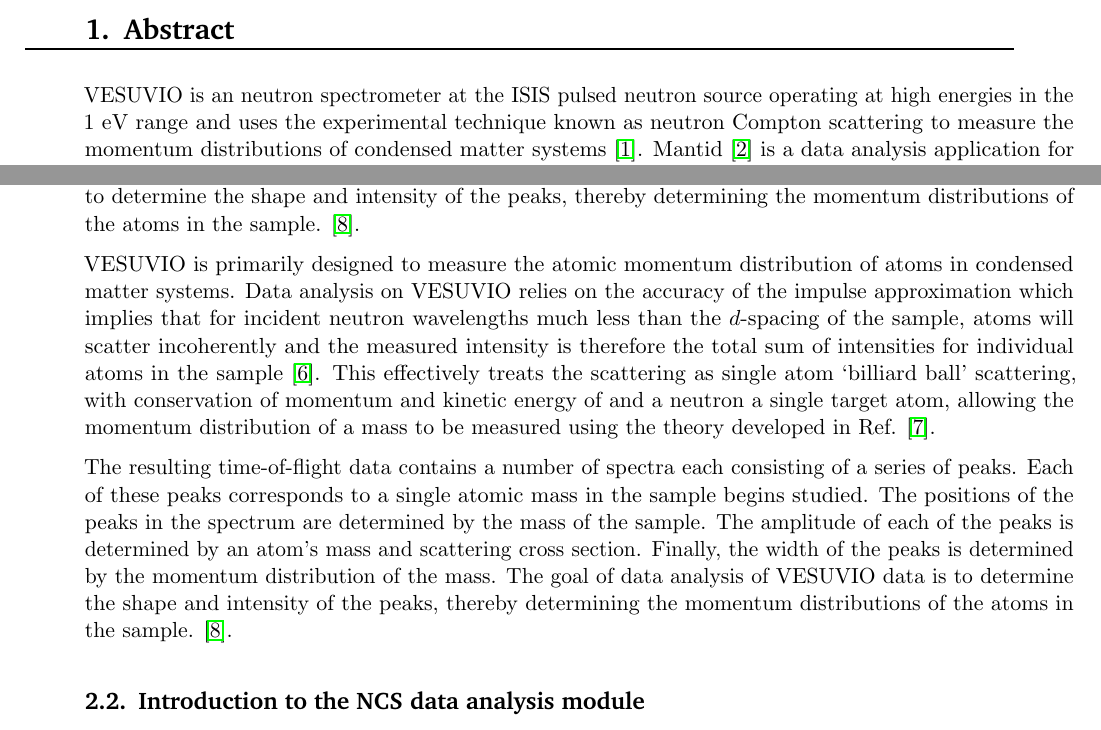
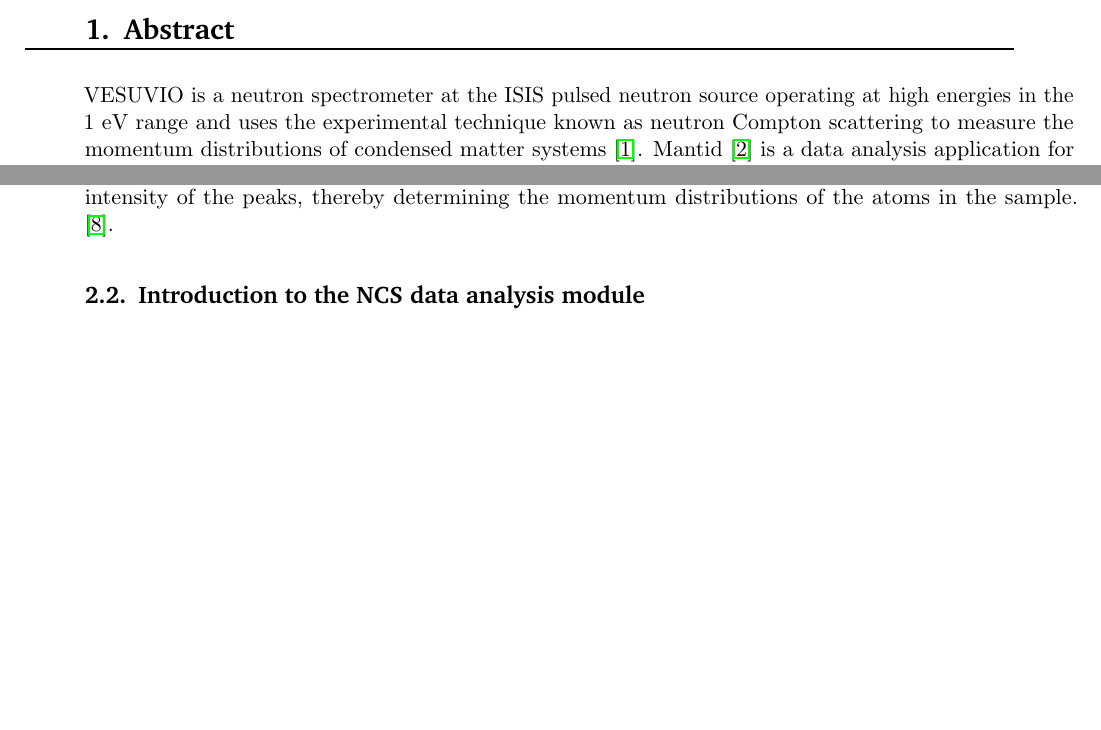
Before and after one commit to samueljackson92/documents, a LaTeX document (RAL/vesuvio_report/vesuvio_report.tex): two parts of pages 3 and 5 of 17, joined at a grey line, cut so that both start at the same text, the shorter picture padded with empty space. The pictures show the PDF file RAL/vesuvio_report/vesuvio_report.pdf that the author committed with the source.

Commit message:
Vesuvio Report: Corrections from Felix

```diff
--- a/RAL/vesuvio_report/vesuvio_report.tex
+++ b/RAL/vesuvio_report/vesuvio_report.tex
@@ -80,7 +80,7 @@
 \clearpage
 
 \section{Abstract}
-VESUVIO is an neutron spectrometer at the ISIS pulsed neutron source operating at high energies in the 1 eV range and uses the experimental technique known as neutron Compton scattering to measure the momentum distributions of condensed matter systems \citep{mayers2012vesuvio}. Mantid \citep{mantid} is a data analysis application for neutron and muon scattering data used by multiple facilities across the world. Recently, extensive work has been carried out to integrate the bespoke data reduction and analysis routines written for VESUVIO with the Mantid framework. While the programs described in this document are designed to replicate the functionality of the Fortran and Genie routines already in use, most of them have been written from scratch and are not based on the original code base. This document outlines the current progress of development regarding what has already been implemented and what is remains to be finished.
+VESUVIO is a neutron spectrometer at the ISIS pulsed neutron source operating at high energies in the 1 eV range and uses the experimental technique known as neutron Compton scattering to measure the momentum distributions of condensed matter systems \citep{mayers2012vesuvio}. Mantid \citep{mantid} is a data analysis application for neutron and muon scattering data used by multiple facilities across the world. Recently, extensive work has been carried out to integrate the bespoke data reduction and analysis routines written for VESUVIO with the Mantid framework. While the programs described in this document are designed to replicate the functionality of the Fortran and Genie routines already in use, most of them have been written from scratch and are not based on the original code base. This document outlines the current progress of development regarding what has already been implemented and what is remains to be finished.
 
 \clearpage
 \section{Introduction}
@@ -101,11 +101,9 @@ In this context, it is worth emphasizing that the “foil-out” data set in eve
 For the RF configuration, the VESUVIO backscattering bank is equipped with Li-doped glass detectors only sensitive to neutrons \cite{seeger1985double} and the TOF spectra are obtained by taking the difference between “foil-in” and “foil-out” data, referred to as single difference (SD). To improve final-energy resolution, double-difference (DD) techniques have been implemented with three measurements, namely with no filter, a filter of thickness d1 and neutron absorption A1(E1) and a filter of the same material of thickness d2 and absorption A2(E1). The energy resolution function is well approximated by a Voigt line shape where the Lorentzian contribution is largely removed by the DD technique.
 
 VESUVIO is primarily designed to measure the atomic momentum distribution of atoms in condensed matter systems. Data analysis on VESUVIO relies on the accuracy of two approximations, namely the incoherent (INCA) and impulse approximation (IA). INCA implies that for incident neutron wavelengths much less than the d-spacing of the sample, atoms will scatter incoherently and the measured intensity is
-therefore the total sum of intensities for individual atoms in the sample \cite{fernandezalonso2013neutron}. IA effectively treats the scattering as single atom `billiard ball' scattering, with conservation of momentum and kinetic energy of and a neutron a single target atom, allowing the momentum distribution of a mass to be measured using the theory developed in Ref. \cite{mayers2012vesuvio}. NCS data contains a number of spectra each consisting of a series of peaks. Each of these peaks corresponds to a single atomic mass in the sample being studied. The positions of the peaks in the spectrum are determined by the mass of the sample. The amplitude of each of the peaks is determined by an atom's mass and scattering cross section. Finally, the width of the peaks is determined by the momentum distribution of the mass. The goal of data analysis of VESUVIO data is to determine the shape and intensity of the peaks, thereby determining the momentum distributions of the atoms in the sample. \cite{mayers2010user}.
+therefore the total sum of intensities for individual atoms in the sample \cite{fernandezalonso2013neutron}. IA effectively treats the scattering as single atom `billiard ball' scattering, with conservation of momentum and kinetic energy of and a neutron a single target atom, allowing the momentum distribution of a mass to be measured using the theory developed in Ref. \cite{mayers2012vesuvio}.
 
-VESUVIO is primarily designed to measure the atomic momentum distribution of atoms in condensed matter systems. Data analysis on VESUVIO relies on the accuracy of the impulse approximation which implies that for incident neutron wavelengths much less than the $d$-spacing of the sample, atoms will scatter incoherently and the measured intensity is therefore the total sum of intensities for individual atoms in the sample \cite{fernandezalonso2013neutron}. This effectively treats the scattering as single atom `billiard ball' scattering, with conservation of momentum and kinetic energy of and a neutron a single target atom, allowing the momentum distribution of a mass to be measured using the theory developed in Ref. \cite{mayers2004vesuvio}.
-
-The resulting time-of-flight data contains a number of spectra each consisting of a series of peaks. Each of these peaks corresponds to a single atomic mass in the sample begins studied. The positions of the peaks in the spectrum are determined by the mass of the sample. The amplitude of each of the peaks is determined by an atom's mass and scattering cross section. Finally, the width of the peaks is determined by the momentum distribution of the mass. The goal of data analysis of VESUVIO data is to determine the shape and intensity of the peaks, thereby determining the momentum distributions of the atoms in the sample. \cite{mayers2010user}.
+NCS data contains a number of spectra each consisting of a series of peaks. Each of these peaks corresponds to a single atomic mass in the sample being studied. The positions of the peaks in the spectrum are determined by the mass of the sample. The amplitude of each of the peaks is determined by an atom's mass and scattering cross section. Finally, the width of the peaks is determined by the momentum distribution of the mass. The goal of data analysis of VESUVIO data is to determine the shape and intensity of the peaks, thereby determining the momentum distributions of the atoms in the sample. \cite{mayers2010user}.
 
 \subsection{Introduction to the NCS data analysis module}
 \label{subsec:intro-data-analysis}
```
Also changed, not shown: RAL/vesuvio_report/vesuvio_report.pdf, personal/car_insurance/Policy.pdf (added), personal/car_insurance/PolicyStatement.pdf (added).
